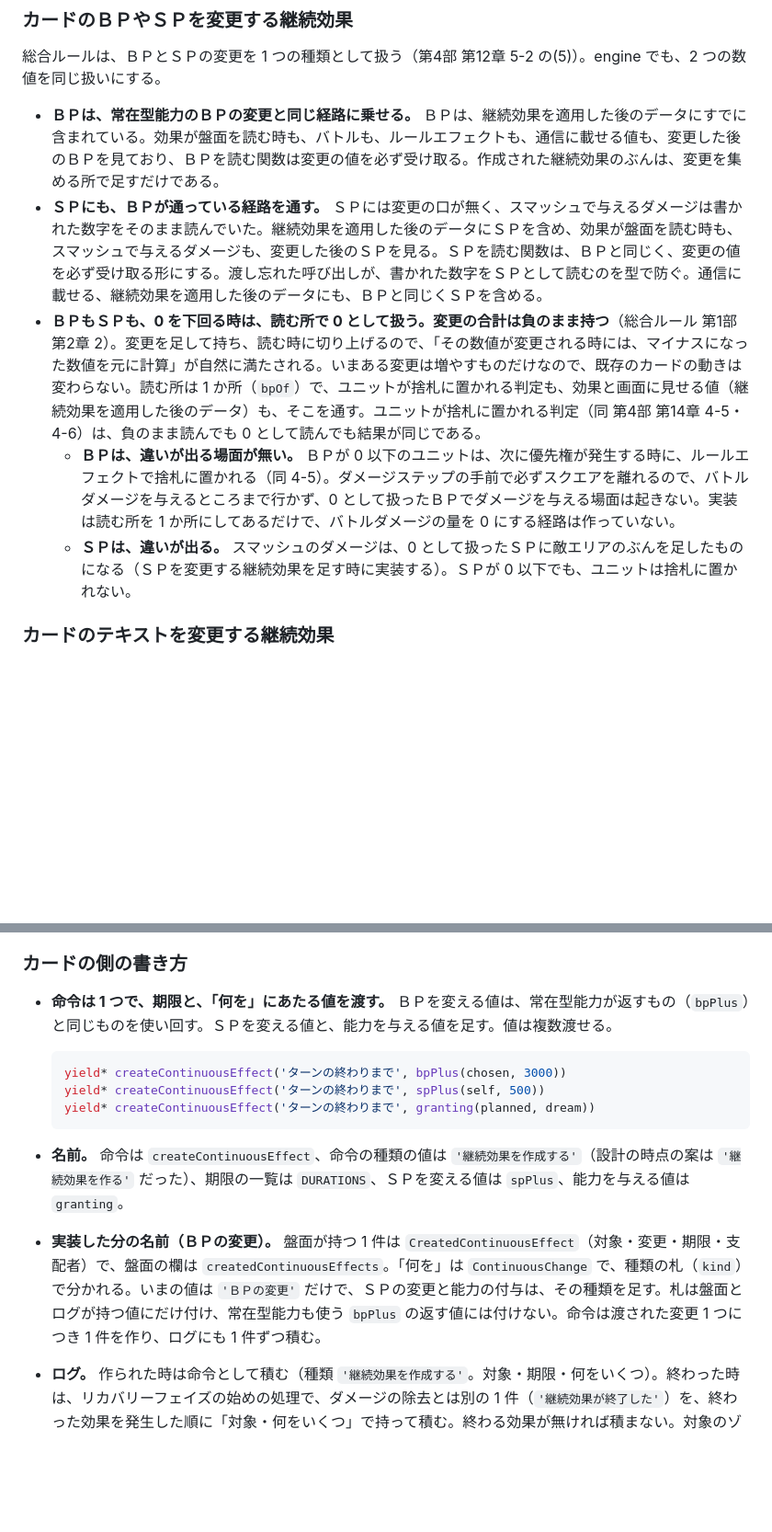
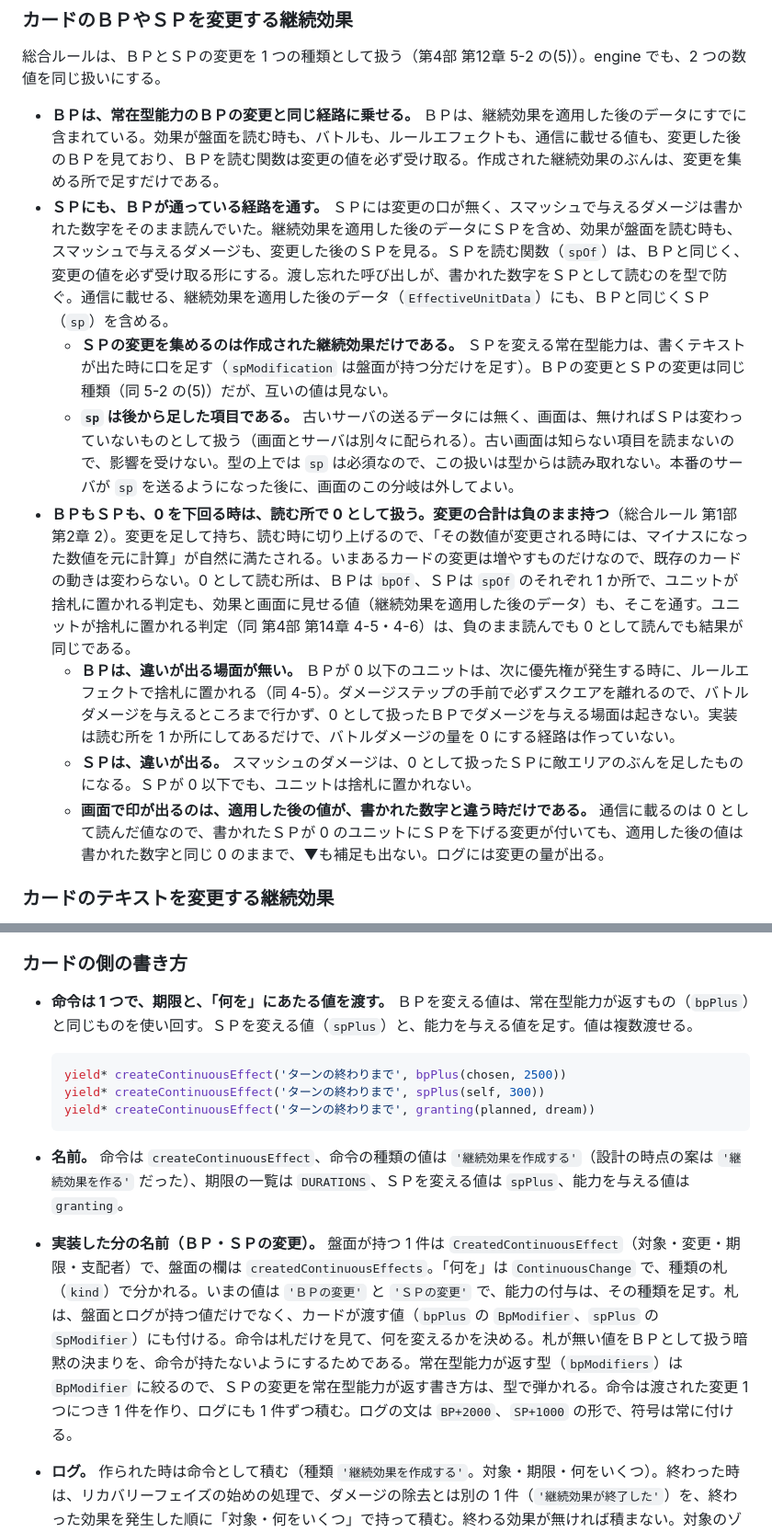
Before and after one commit to ka-autumn/project-revolution-online, a Markdown page: docs/adr/0036-created-continuous-effects-are-held-as-values-on-the-board.md, 2 parts joined by grey strips. Shown at 92% size. GitHub-like rendering; blank space fills up the shorter version.

Commit message:
docs: ＳＰの変更を実装した形に、CONTEXT.md と ADR-0034・ADR-0036 を合わせる（#289）
Co-Authored-By: Claude Sonnet 5.5 <noreply@anthropic.com>

````diff
--- a/docs/adr/0036-created-continuous-effects-are-held-as-values-on-the-board.md
+++ b/docs/adr/0036-created-continuous-effects-are-held-as-values-on-the-board.md
@@ -42,10 +42,13 @@
 総合ルールは、ＢＰとＳＰの変更を 1 つの種類として扱う（第4部 第12章 5-2 の(5)）。engine でも、2 つの数値を同じ扱いにする。
 
 - **ＢＰは、常在型能力のＢＰの変更と同じ経路に乗せる。** ＢＰは、継続効果を適用した後のデータにすでに含まれている。効果が盤面を読む時も、バトルも、ルールエフェクトも、通信に載せる値も、変更した後のＢＰを見ており、ＢＰを読む関数は変更の値を必ず受け取る。作成された継続効果のぶんは、変更を集める所で足すだけである。
-- **ＳＰにも、ＢＰが通っている経路を通す。** ＳＰには変更の口が無く、スマッシュで与えるダメージは書かれた数字をそのまま読んでいた。継続効果を適用した後のデータにＳＰを含め、効果が盤面を読む時も、スマッシュで与えるダメージも、変更した後のＳＰを見る。ＳＰを読む関数は、ＢＰと同じく、変更の値を必ず受け取る形にする。渡し忘れた呼び出しが、書かれた数字をＳＰとして読むのを型で防ぐ。通信に載せる、継続効果を適用した後のデータにも、ＢＰと同じくＳＰを含める。
-- **ＢＰもＳＰも、0 を下回る時は、読む所で 0 として扱う。変更の合計は負のまま持つ**（総合ルール 第1部 第2章 2）。変更を足して持ち、読む時に切り上げるので、「その数値が変更される時には、マイナスになった数値を元に計算」が自然に満たされる。いまある変更は増やすものだけなので、既存のカードの動きは変わらない。読む所は 1 か所（`bpOf`）で、ユニットが捨札に置かれる判定も、効果と画面に見せる値（継続効果を適用した後のデータ）も、そこを通す。ユニットが捨札に置かれる判定（同 第4部 第14章 4-5・4-6）は、負のまま読んでも 0 として読んでも結果が同じである。
+- **ＳＰにも、ＢＰが通っている経路を通す。** ＳＰには変更の口が無く、スマッシュで与えるダメージは書かれた数字をそのまま読んでいた。継続効果を適用した後のデータにＳＰを含め、効果が盤面を読む時も、スマッシュで与えるダメージも、変更した後のＳＰを見る。ＳＰを読む関数（`spOf`）は、ＢＰと同じく、変更の値を必ず受け取る形にする。渡し忘れた呼び出しが、書かれた数字をＳＰとして読むのを型で防ぐ。通信に載せる、継続効果を適用した後のデータ（`EffectiveUnitData`）にも、ＢＰと同じくＳＰ（`sp`）を含める。
+  - **ＳＰの変更を集めるのは作成された継続効果だけである。** ＳＰを変える常在型能力は、書くテキストが出た時に口を足す（`spModification` は盤面が持つ分だけを足す）。ＢＰの変更とＳＰの変更は同じ種類（同 5-2 の(5)）だが、互いの値は見ない。
+  - **`sp` は後から足した項目である。** 古いサーバの送るデータには無く、画面は、無ければＳＰは変わっていないものとして扱う（画面とサーバは別々に配られる）。古い画面は知らない項目を読まないので、影響を受けない。型の上では `sp` は必須なので、この扱いは型からは読み取れない。本番のサーバが `sp` を送るようになった後に、画面のこの分岐は外してよい。
+- **ＢＰもＳＰも、0 を下回る時は、読む所で 0 として扱う。変更の合計は負のまま持つ**（総合ルール 第1部 第2章 2）。変更を足して持ち、読む時に切り上げるので、「その数値が変更される時には、マイナスになった数値を元に計算」が自然に満たされる。いまあるカードの変更は増やすものだけなので、既存のカードの動きは変わらない。0 として読む所は、ＢＰは `bpOf`、ＳＰは `spOf` のそれぞれ 1 か所で、ユニットが捨札に置かれる判定も、効果と画面に見せる値（継続効果を適用した後のデータ）も、そこを通す。ユニットが捨札に置かれる判定（同 第4部 第14章 4-5・4-6）は、負のまま読んでも 0 として読んでも結果が同じである。
   - **ＢＰは、違いが出る場面が無い。** ＢＰが 0 以下のユニットは、次に優先権が発生する時に、ルールエフェクトで捨札に置かれる（同 4-5）。ダメージステップの手前で必ずスクエアを離れるので、バトルダメージを与えるところまで行かず、0 として扱ったＢＰでダメージを与える場面は起きない。実装は読む所を 1 か所にしてあるだけで、バトルダメージの量を 0 にする経路は作っていない。
-  - **ＳＰは、違いが出る。** スマッシュのダメージは、0 として扱ったＳＰに敵エリアのぶんを足したものになる（ＳＰを変更する継続効果を足す時に実装する）。ＳＰが 0 以下でも、ユニットは捨札に置かれない。
+  - **ＳＰは、違いが出る。** スマッシュのダメージは、0 として扱ったＳＰに敵エリアのぶんを足したものになる。ＳＰが 0 以下でも、ユニットは捨札に置かれない。
+  - **画面で印が出るのは、適用した後の値が、書かれた数字と違う時だけである。** 通信に載るのは 0 として読んだ値なので、書かれたＳＰが 0 のユニットにＳＰを下げる変更が付いても、適用した後の値は書かれた数字と同じ 0 のままで、▼も補足も出ない。ログには変更の量が出る。
 
 ### カードのテキストを変更する継続効果
 
@@ -60,16 +63,16 @@
 
 ### カードの側の書き方
 
-- **命令は 1 つで、期限と、「何を」にあたる値を渡す。** ＢＰを変える値は、常在型能力が返すもの（`bpPlus`）と同じものを使い回す。ＳＰを変える値と、能力を与える値を足す。値は複数渡せる。
+- **命令は 1 つで、期限と、「何を」にあたる値を渡す。** ＢＰを変える値は、常在型能力が返すもの（`bpPlus`）と同じものを使い回す。ＳＰを変える値（`spPlus`）と、能力を与える値を足す。値は複数渡せる。
 
   ```ts
-  yield* createContinuousEffect('ターンの終わりまで', bpPlus(chosen, 3000))
-  yield* createContinuousEffect('ターンの終わりまで', spPlus(self, 500))
+  yield* createContinuousEffect('ターンの終わりまで', bpPlus(chosen, 2500))
+  yield* createContinuousEffect('ターンの終わりまで', spPlus(self, 300))
   yield* createContinuousEffect('ターンの終わりまで', granting(planned, dream))
   ```
 
 - **名前。** 命令は `createContinuousEffect`、命令の種類の値は `'継続効果を作成する'`（設計の時点の案は `'継続効果を作る'` だった）、期限の一覧は `DURATIONS`、ＳＰを変える値は `spPlus`、能力を与える値は `granting`。
-- **実装した分の名前（ＢＰの変更）。** 盤面が持つ 1 件は `CreatedContinuousEffect`（対象・変更・期限・支配者）で、盤面の欄は `createdContinuousEffects`。「何を」は `ContinuousChange` で、種類の札（`kind`）で分かれる。いまの値は `'ＢＰの変更'` だけで、ＳＰの変更と能力の付与は、その種類を足す。札は盤面とログが持つ値にだけ付け、常在型能力も使う `bpPlus` の返す値には付けない。命令は渡された変更 1 つにつき 1 件を作り、ログにも 1 件ずつ積む。
+- **実装した分の名前（ＢＰ・ＳＰの変更）。** 盤面が持つ 1 件は `CreatedContinuousEffect`（対象・変更・期限・支配者）で、盤面の欄は `createdContinuousEffects`。「何を」は `ContinuousChange` で、種類の札（`kind`）で分かれる。いまの値は `'ＢＰの変更'` と `'ＳＰの変更'` で、能力の付与は、その種類を足す。札は、盤面とログが持つ値だけでなく、カードが渡す値（`bpPlus` の `BpModifier`、`spPlus` の `SpModifier`）にも付ける。命令は札だけを見て、何を変えるかを決める。札が無い値をＢＰとして扱う暗黙の決まりを、命令が持たないようにするためである。常在型能力が返す型（`bpModifiers`）は `BpModifier` に絞るので、ＳＰの変更を常在型能力が返す書き方は、型で弾かれる。命令は渡された変更 1 つにつき 1 件を作り、ログにも 1 件ずつ積む。ログの文は `BP+2000`、`SP+1000` の形で、符号は常に付ける。
 - **ログ。** 作られた時は命令として積む（種類 `'継続効果を作成する'`。対象・期限・何をいくつ）。終わった時は、リカバリーフェイズの始めの処理で、ダメージの除去とは別の 1 件（`'継続効果が終了した'`）を、終わった効果を発生した順に「対象・何をいくつ」で持って積む。終わる効果が無ければ積まない。対象のゾーン移動で取り除かれた時は積まない（移動はそのできごとが言っている）。
 - **「修整」は「変更」と呼ぶ。** 総合ルールの語（第4部 第12章 5-2）に合わせる。この文書の以前の版が「修整」と書いていた所と、`CONTEXT.md` を揃えた。コードのコメントとテスト名に残る分は、別に直す。
 
````
Also changed, not shown: other parts of docs/adr/0036-created-continuous-effects-are-held-as-values-on-the-board.md (+1 -1 lines), CONTEXT.md (+2 -2 lines), docs/adr/0034-smartphone-portrait-layout.md (+1 -1 lines).
